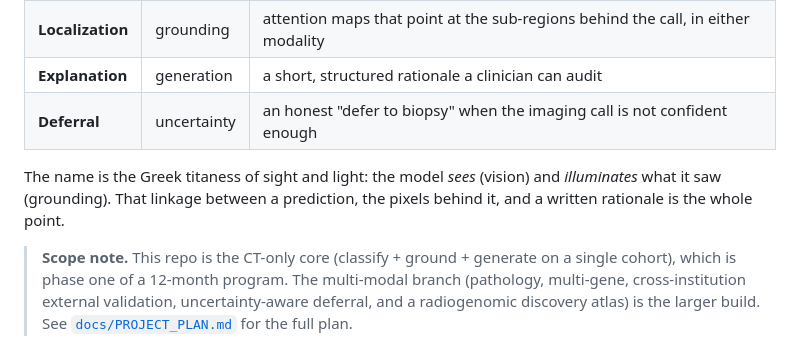
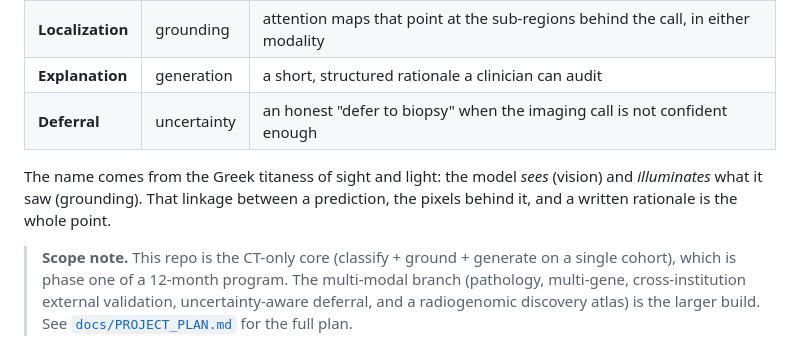
Before and after one commit to sathvikloke/THEIA, a Markdown page: README.md, the part around the change. Rendered like a GitHub page.

Commit message:
Fix grammar in README

```diff
--- a/README.md
+++ b/README.md
@@ -49,7 +49,7 @@ THEIA takes lung imaging (CT, and H&E pathology in the multi-modal build) and re
 | **Explanation** | generation | a short, structured rationale a clinician can audit |
 | **Deferral** | uncertainty | an honest "defer to biopsy" when the imaging call is not confident enough |
 
-The name is the Greek titaness of sight and light: the model *sees* (vision) and *illuminates* what it saw (grounding). That linkage between a prediction, the pixels behind it, and a written rationale is the whole point.
+The name comes from the Greek titaness of sight and light: the model *sees* (vision) and *illuminates* what it saw (grounding). That linkage between a prediction, the pixels behind it, and a written rationale is the whole point.
 
 > **Scope note.** This repo is the CT-only core (classify + ground + generate on a single cohort), which is phase one of a 12-month program. The multi-modal branch (pathology, multi-gene, cross-institution external validation, uncertainty-aware deferral, and a radiogenomic discovery atlas) is the larger build. See [`docs/PROJECT_PLAN.md`](docs/PROJECT_PLAN.md) for the full plan.
 
```
